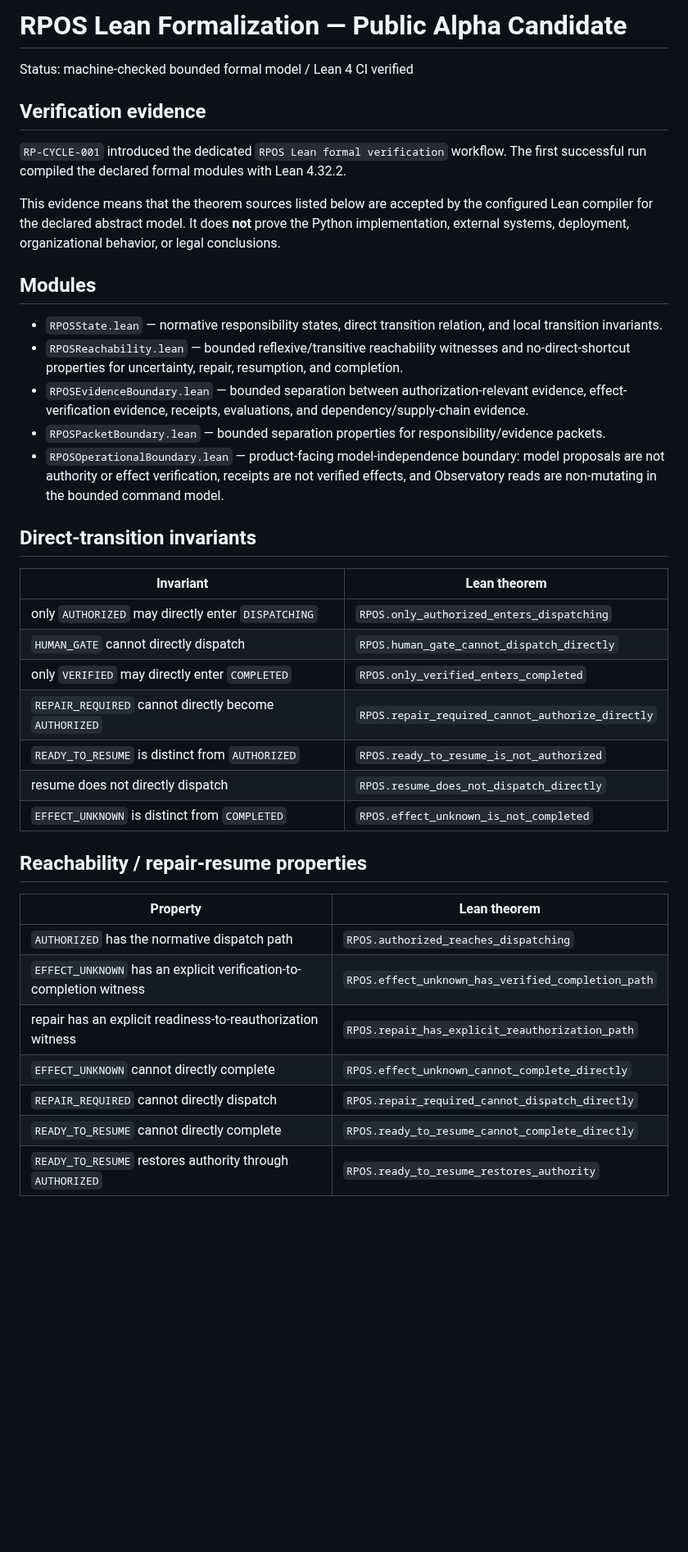
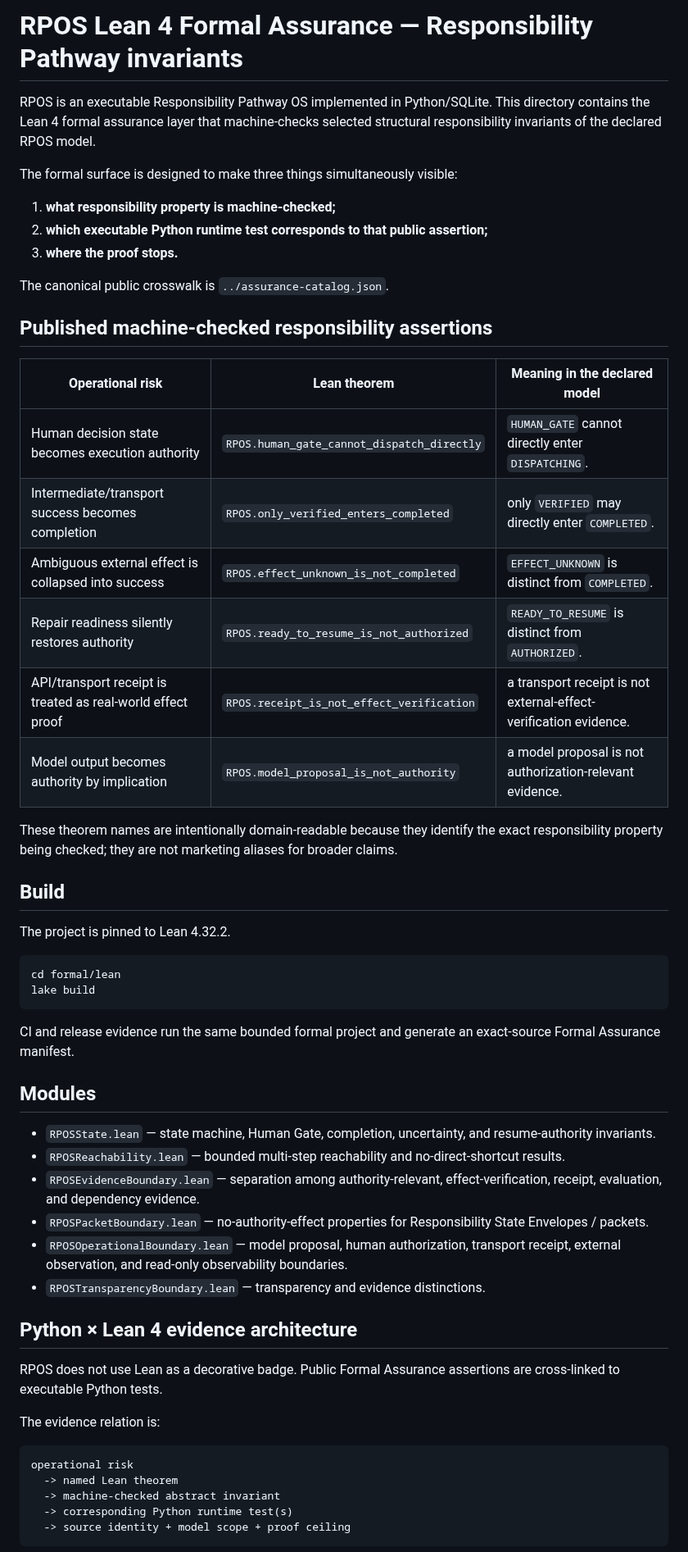
Before and after one commit to YutoriKomeiji/responsibility-pathway-os, a Markdown page: formal/lean/README.md, the part around one of its changes. Shown at 82% size. GitHub-like rendering; blank space fills up the shorter version.

Commit message:
docs(formal): make Lean 4 responsibility assurance explicit

````diff
--- a/formal/lean/README.md
+++ b/formal/lean/README.md
@@ -5,44 +3,61 @@
 <!-- RPOS-DOC-COUNTERPART: README.ja.md -->
 
-# RPOS Lean Formalization — Public Alpha Candidate
+# RPOS Lean 4 Formal Assurance — Responsibility Pathway invariants
 
-Status: machine-checked bounded formal model / Lean 4 CI verified
+RPOS is an executable Responsibility Pathway OS implemented in Python/SQLite. This directory contains the Lean 4 formal assurance layer that machine-checks selected structural responsibility invariants of the declared RPOS model.
 
-## Verification evidence
+The formal surface is designed to make three things simultaneously visible:
 
-`RP-CYCLE-001` introduced the dedicated `RPOS Lean formal verification` workflow. The first successful run compiled the declared formal modules with Lean 4.32.2.
+1. **what responsibility property is machine-checked;**
+2. **which executable Python runtime test corresponds to that public assertion;**
+3. **where the proof stops.**
 
-This evidence means that the theorem sources listed below are accepted by the configured Lean compiler for the declared abstract model. It does **not** prove the Python implementation, external systems, deployment, organizational behavior, or legal conclusions.
+The canonical public crosswalk is `../assurance-catalog.json`.
+
+## Published machine-checked responsibility assertions
+
+| Operational risk | Lean theorem | Meaning in the declared model |
+| --- | --- | --- |
+| Human decision state becomes execution authority | `RPOS.human_gate_cannot_dispatch_directly` | `HUMAN_GATE` cannot directly enter `DISPATCHING`. |
+| Intermediate/transport success becomes completion | `RPOS.only_verified_enters_completed` | only `VERIFIED` may directly enter `COMPLETED`. |
+| Ambiguous external effect is collapsed into success | `RPOS.effect_unknown_is_not_completed` | `EFFECT_UNKNOWN` is distinct from `COMPLETED`. |
+| Repair readiness silently restores authority | `RPOS.ready_to_resume_is_not_authorized` | `READY_TO_RESUME` is distinct from `AUTHORIZED`. |
+| API/transport receipt is treated as real-world effect proof | `RPOS.receipt_is_not_effect_verification` | a transport receipt is not external-effect-verification evidence. |
+| Model output becomes authority by implication | `RPOS.model_proposal_is_not_authority` | a model proposal is not authorization-relevant evidence. |
+
+These theorem names are intentionally domain-readable because they identify the exact responsibility property being checked; they are not marketing aliases for broader claims.
+
+## Build
+
+The project is pinned to Lean 4.32.2.
+
+```bash
+cd formal/lean
+lake build
+```
+
+CI and release evidence run the same bounded formal project and generate an exact-source Formal Assurance manifest.
 
 ## Modules
 
-- `RPOSState.lean` — normative responsibility states, direct transition relation, and local transition invariants.
-- `RPOSReachability.lean` — bounded reflexive/transitive reachability witnesses and no-direct-shortcut properties for uncertainty, repair, resumption, and completion.
-- `RPOSEvidenceBoundary.lean` — bounded separation between authorization-relevant evidence, effect-verification evidence, receipts, evaluations, and dependency/supply-chain evidence.
-- `RPOSPacketBoundary.lean` — bounded separation properties for responsibility/evidence packets.
-- `RPOSOperationalBoundary.lean` — product-facing model-independence boundary: model proposals are not authority or effect verification, receipts are not verified effects, and Observatory reads are non-mutating in the bounded command model.
+- `RPOSState.lean` — state machine, Human Gate, completion, uncertainty, and resume-authority invariants.
+- `RPOSReachability.lean` — bounded multi-step reachability and no-direct-shortcut results.
+- `RPOSEvidenceBoundary.lean` — separation among authority-relevant, effect-verification, receipt, evaluation, and dependency evidence.
+- `RPOSPacketBoundary.lean` — no-authority-effect properties for Responsibility State Envelopes / packets.
+- `RPOSOperationalBoundary.lean` — model proposal, human authorization, transport receipt, external observation, and read-only observability boundaries.
+- `RPOSTransparencyBoundary.lean` — transparency and evidence distinctions.
 
-## Direct-transition invariants
+## Python × Lean 4 evidence architecture
 
-| Invariant | Lean theorem |
-|---|---|
-| only `AUTHORIZED` may directly enter `DISPATCHING` | `RPOS.only_authorized_enters_dispatching` |
-| `HUMAN_GATE` cannot directly dispatch | `RPOS.human_gate_cannot_dispatch_directly` |
-| only `VERIFIED` may directly enter `COMPLETED` | `RPOS.only_verified_enters_completed` |
-| `REPAIR_REQUIRED` cannot directly become `AUTHORIZED` | `RPOS.repair_required_cannot_authorize_directly` |
-| `READY_TO_RESUME` is distinct from `AUTHORIZED` | `RPOS.ready_to_resume_is_not_authorized` |
-| resume does not directly dispatch | `RPOS.resume_does_not_dispatch_directly` |
-| `EFFECT_UNKNOWN` is distinct from `COMPLETED` | `RPOS.effect_unknown_is_not_completed` |
+RPOS does not use Lean as a decorative badge. Public Formal Assurance assertions are cross-linked to executable Python tests.
 
-## Reachability / repair-resume properties
+The evidence relation is:
 
-| Property | Lean theorem |
-|---|---|
-| `AUTHORIZED` has the normative dispatch path | `RPOS.authorized_reaches_dispatching` |
-| `EFFECT_UNKNOWN` has an explicit verification-to-completion witness | `RPOS.effect_unknown_has_verified_completion_path` |
-| repair has an explicit readiness-to-reauthorization witness | `RPOS.repair_has_explicit_reauthorization_path` |
-| `EFFECT_UNKNOWN` cannot directly complete | `RPOS.effect_unknown_cannot_complete_directly` |
-| `REPAIR_REQUIRED` cannot directly dispatch | `RPOS.repair_required_cannot_dispatch_directly` |
-| `READY_TO_RESUME` cannot directly complete | `RPOS.ready_to_resume_cannot_complete_directly` |
-| `READY_TO_RESUME` restores authority through `AUTHORIZED` | `RPOS.ready_to_resume_restores_authority` |
+```text
+operational risk
+  -> named Lean theorem
+  -> machine-checked abstract invariant
+  -> corresponding Python runtime test(s)
+  -> source identity + model scope + proof ceiling
+```
 
````
Also changed, not shown: other parts of formal/lean/README.md (+22 -48 lines).
